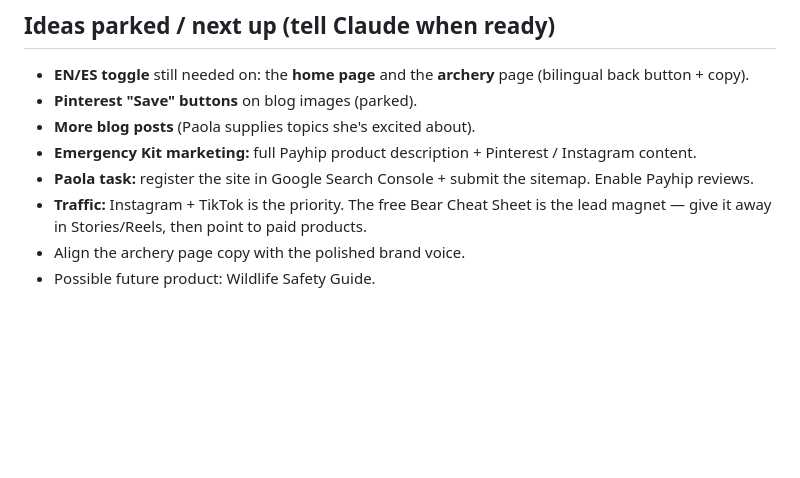
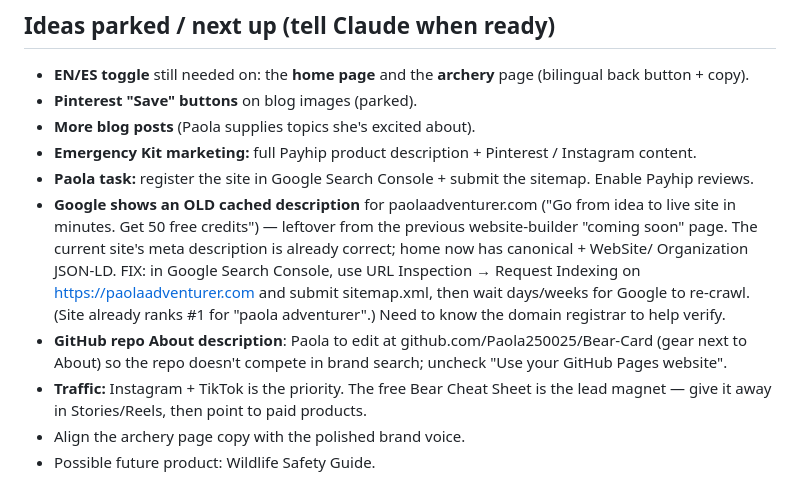
Before and after one commit to Paola250025/Bear-Card, a Markdown page: docs/PAOLA-STATUS.md, the part around the change. Drawn GitHub-style; blank space fills up the shorter version.

Commit message:
Document Google cached-description SEO fix in handoff doc (#53)
Claude-Session: https://claude.ai/code/session_017a3YD2G1Cv6CsUpLmPQH8D

Co-authored-by: Claude <noreply@anthropic.com>

```diff
--- a/docs/PAOLA-STATUS.md
+++ b/docs/PAOLA-STATUS.md
@@ -253,6 +253,17 @@ bear-season prep with little ones.
   Instagram content.
 - **Paola task:** register the site in Google Search Console + submit the
   sitemap. Enable Payhip reviews.
+- **Google shows an OLD cached description** for paolaadventurer.com
+  ("Go from idea to live site in minutes. Get 50 free credits") — leftover
+  from the previous website-builder "coming soon" page. The current site's
+  meta description is already correct; home now has canonical + WebSite/
+  Organization JSON-LD. FIX: in Google Search Console, use URL Inspection →
+  Request Indexing on https://paolaadventurer.com and submit sitemap.xml,
+  then wait days/weeks for Google to re-crawl. (Site already ranks #1 for
+  "paola adventurer".) Need to know the domain registrar to help verify.
+- **GitHub repo About description**: Paola to edit at
+  github.com/Paola250025/Bear-Card (gear next to About) so the repo doesn't
+  compete in brand search; uncheck "Use your GitHub Pages website".
 - **Traffic:** Instagram + TikTok is the priority. The free Bear Cheat Sheet
   is the lead magnet — give it away in Stories/Reels, then point to paid
   products.
```
